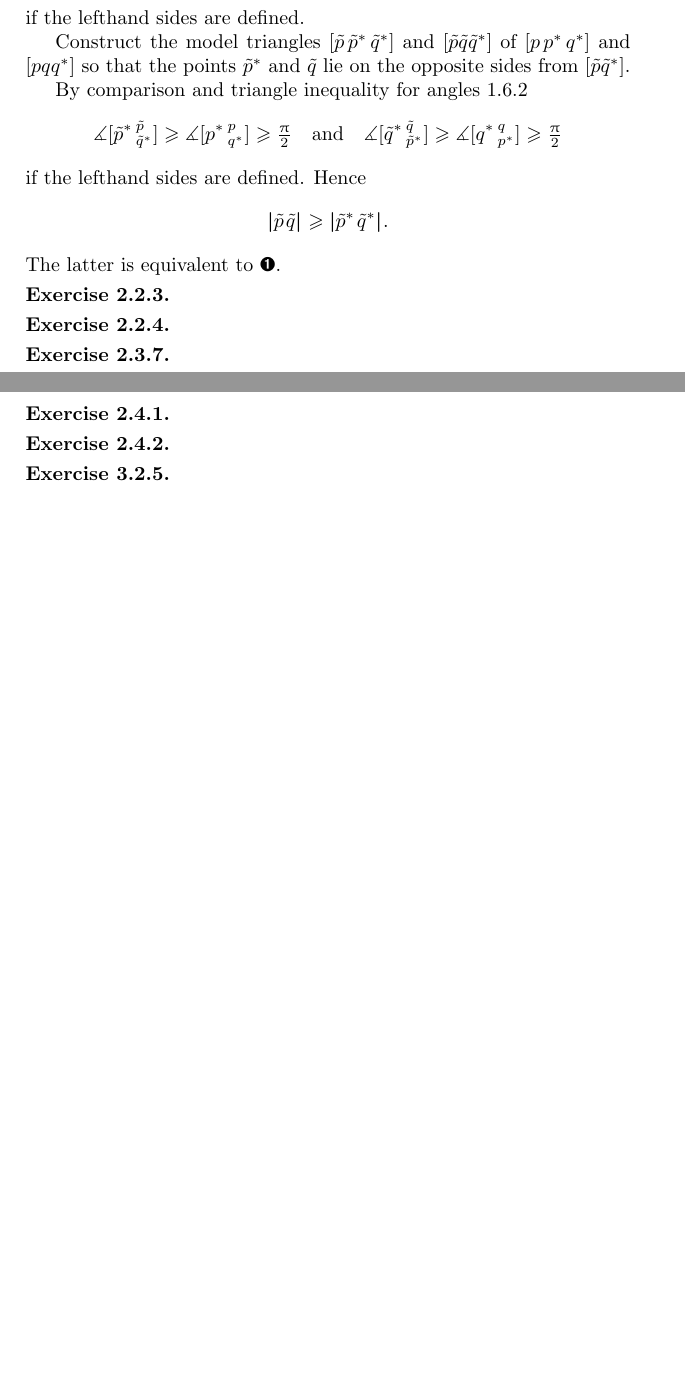
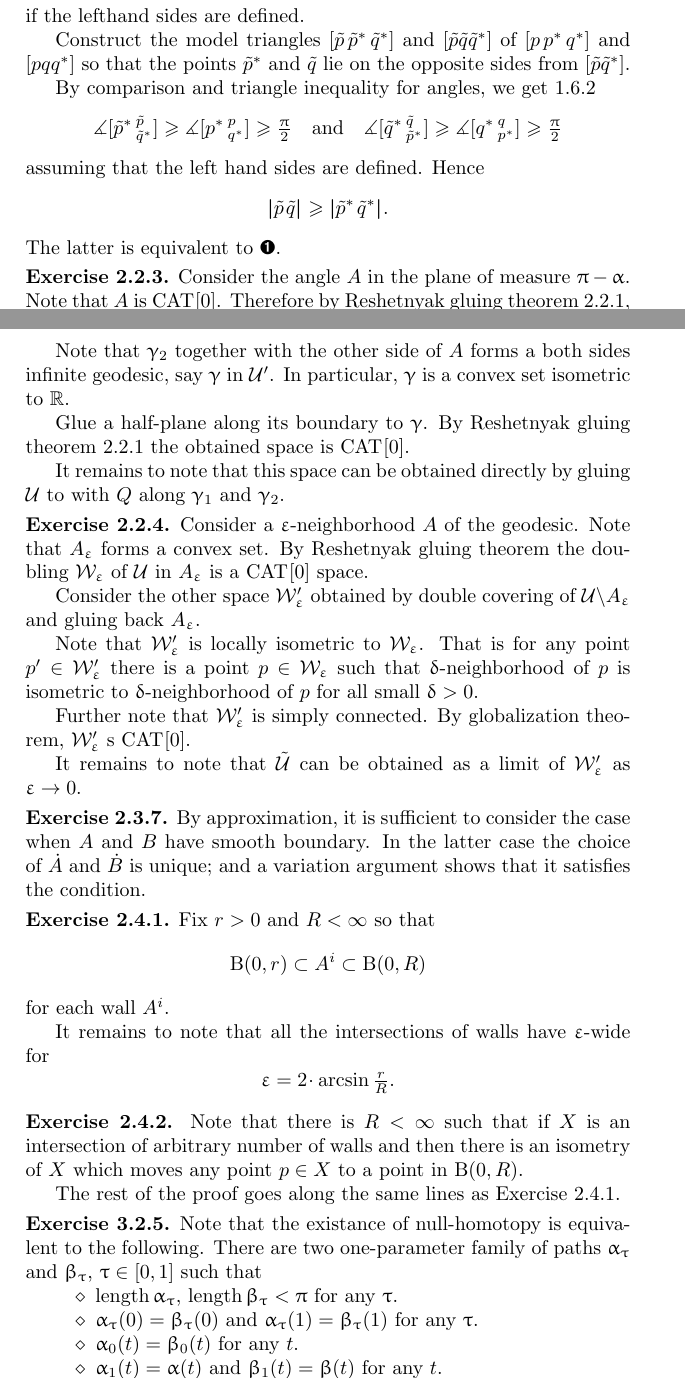
Before and after one commit to anton-petrunin/invitation, a LaTeX thesis (invitation.tex, which reads solutions.tex): two parts of pages 66 and 67 of 79 before the commit and two parts of pages 66 and 67 of 81 after it, joined at a grey line, cut so that both start at the same text, the shorter picture padded with empty space. Compiled offline with pdfLaTeX.

Commit message:
more solutions

```diff
--- a/solutions.tex
+++ b/solutions.tex
@@ -201,21 +211,80 @@ $\trig{\~p}{\~p^*}{\~q^*}$ and $\trig{\~p}{\~q}{\~q^*}$
 of $\trig{p}{p^*}{q^*}$ and $\trig{p}{q}{q^*}$ so that
 the points $\~p^*$ and $\~q$ lie on the opposite sides from $[{\~p}{\~q^*}]$.
 
-By comparison and triangle inequality for angles \ref{claim:angle-3angle-inq}
+By comparison and triangle inequality for angles, we get \ref{claim:angle-3angle-inq}
 \[\mangle\hinge{\~p^*}{\~p}{\~q^*}\ge \mangle\hinge{p^*}{p}{q^*}\ge \tfrac\pi2
 \quad
 \text{and}
 \quad
 \mangle\hinge{\~q^*}{\~q}{\~p^*}\ge \mangle\hinge{q^*}{q}{p^*}\ge \tfrac\pi2
 \]
-if the lefthand sides are defined.
+assuming that the left hand sides are defined.
 Hence
 \[\dist{\~p}{\~q}{}\ge \dist{\~p^*}{\~q^*}{}.\]
 The latter is equivalent to \ref{eq:short-p-p}.
 
 \parbf{Exercise~\ref{ex:two-rays}.}
+Consider the angle $A$ in the plane of measure $\pi-\alpha$.
+Note that $A$ is $\Cat{}{0}$.
+Therefore by Reshetnyak gluing theorem \ref{thm:gluing},
+by gluing a side of $A$ to $\gamma_1$ in $\spc{U}$ we obtain a $\Cat{}{0}$ space, say $\spc{U}'$.
+
+Note that $\gamma_2$ together with the other side of $A$ forms a both sides infinite geodesic, say $\gamma$ in $\spc{U}'$.
+In particular, $\gamma$ is a convex set isometric to $\RR$.
+
+Glue a half-plane along its boundary to $\gamma$.
+By Reshetnyak gluing theorem \ref{thm:gluing} the obtained space is $\Cat{}{0}$.
+
+It remains to note that this space can be obtained directly by gluing $\spc{U}$ to with $Q$ along $\gamma_1$ and $\gamma_2$.
+
+
 \parbf{Exercise~\ref{ex:branching-cover}.}
+Consider a $\eps$-neighborhood $A$ of the geodesic.
+Note that $A_\eps$ forms a convex set.
+By Reshetnyak gluing theorem the doubling $\spc{W}_\eps$ of $\spc{U}$ in $A_\eps$ is a $\Cat{}{0}$ space.
+
+Consider the other space $\spc{W}'_\eps$ obtained by double covering of $\spc{U}\backslash A_\eps$ and gluing back $A_\eps$.
+
+Note that $\spc{W}'_\eps$ is locally isometric to $\spc{W}_\eps$.
+That is for any point $p'\in\spc{W}'_\eps$ there is a point $p\in\spc{W}_\eps$ such that $\delta$-neighborhood of $p$ is isometric to $\delta$-neighborhood of $p$ for all small $\delta>0$.
+
+Further note that $\spc{W}'_\eps$ is simply connected.
+By globalization theorem, $\spc{W}'_\eps$ s $\Cat{}{0}$.
+
+It remains to note that $\~{\spc{U}}$ can be obtained as a limit of $\spc{W}'_\eps$ as $\eps\to 0$.
+
+%%%???HERE WE USE GLOBALIZATION AND LIMIT!!!
+
+
 \parbf{Exercise~\ref{ex:supporting-planes}.}
+By approximation, it is sufficient to consider the case when
+$A$ and $B$ have smooth boundary.
+In the latter case the choice of $\dot A$ and $\dot B$ is unique;
+and a variation argument shows that it satisfies the condition.
+
+%%%+PIC???
 \parbf{Exercise~\ref{ex:compact-walls}.}
+Fix $r>0$ and $R<\infty$ so that
+\[\oBall(0,r)\subset A^i\subset \oBall(0,R)\]
+for each wall $A^i$.
+
+It remains to note that all the intersections of  walls  have $\eps$-wide for
+\[\eps=2\cdot \arcsin\tfrac rR.\]
+
 \parbf{Exercise~\ref{ex:centrally-simmetric-walls}.}
+Note that there is $R<\infty$
+such that if $X$ is an intersection of arbitrary number of walls
+and then there is an isometry of $X$
+which moves any point $p\in X$ to a point in $\oBall(0,R)$.
+
+The rest of the proof goes along the same lines as Exercise~\ref{ex:compact-walls}.
+
 \parbf{Exercise~\ref{ex:null-homotopic}.}
+Note that the existance of null-homotopy is equivalent to the following.
+There are two one-parameter family of paths $\alpha_\tau$ and $\beta_\tau$, $\tau\in[0,1]$
+such that
+\begin{itemize}
+\item $\length\alpha_\tau$, $\length\beta_\tau<\pi$ for any $\tau$.
+\item $\alpha_\tau(0)=\beta_\tau(0)$ and $\alpha_\tau(1)=\beta_\tau(1)$ for any $\tau$.
+\item $\alpha_0(t)=\beta_0(t)$ for any $t$.
+\item $\alpha_1(t)=\alpha(t)$ and $\beta_1(t)=\beta(t)$ for any $t$.
```
Also changed, not shown: polyhedral.tex (+8 -10 lines), solutions.tex (83 more changed lines).
